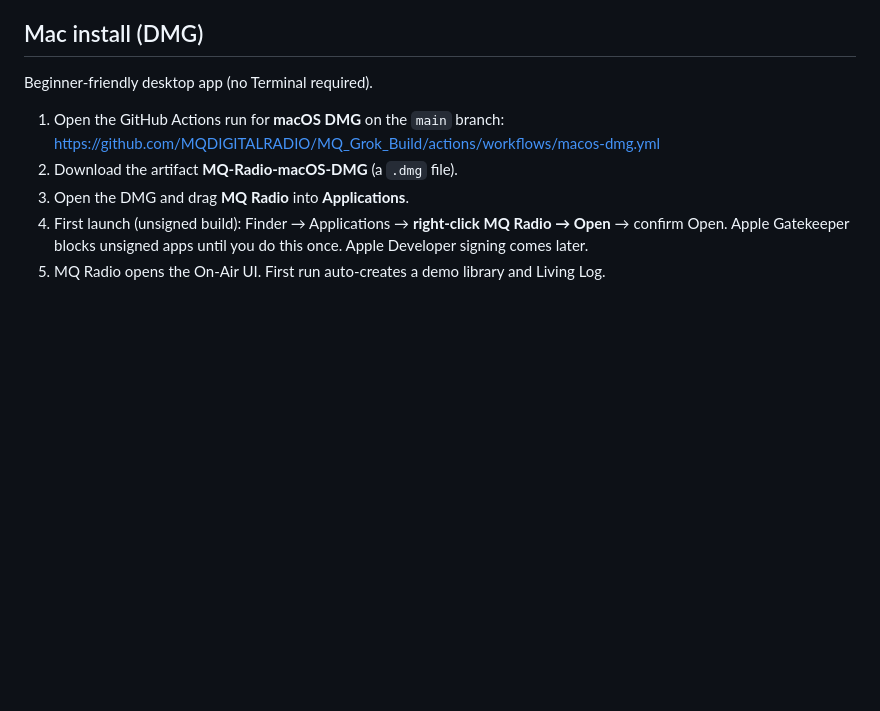
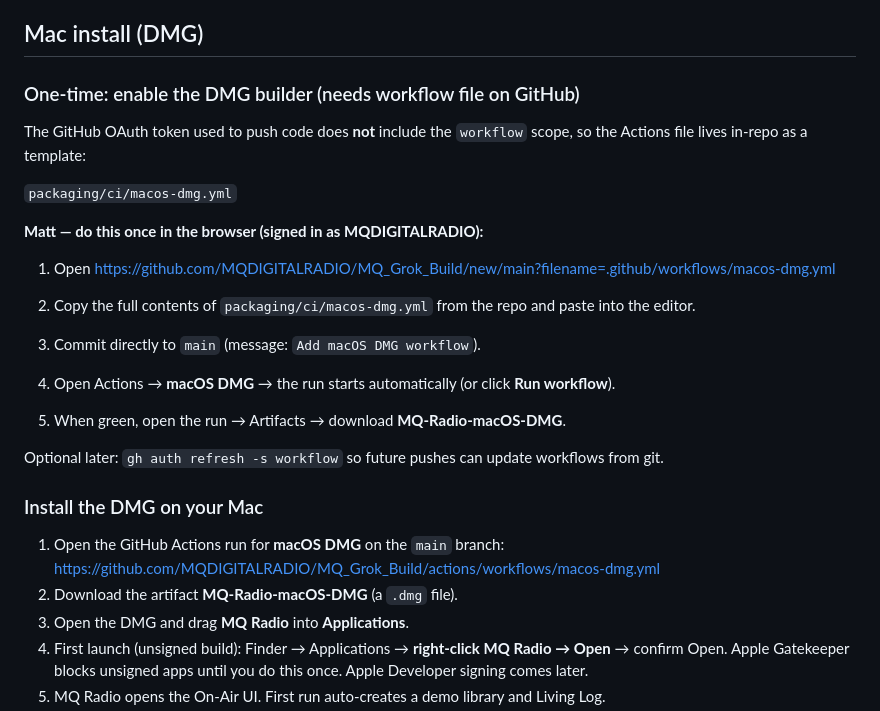
Before and after one commit to MQDIGITALRADIO/MQ_Grok_Build, a Markdown page: README.md, the part around the change. Rendered like a GitHub page; blank space fills up the shorter version.

Commit message:
Document one-time GitHub Actions workflow enable for DMG builds

```diff
--- a/README.md
+++ b/README.md
@@ -147,7 +147,34 @@ Demo audio: `fixtures/demo_audio/` (synthetic short WAVs + JSON metadata)
 
 ## Mac install (DMG)
 
-Beginner-friendly desktop app (no Terminal required).
+
+### One-time: enable the DMG builder (needs workflow file on GitHub)
+
+
+The GitHub OAuth token used to push code does **not** include the `workflow` scope, so the Actions file lives in-repo as a template:
+
+
+`packaging/ci/macos-dmg.yml`
+
+
+**Matt — do this once in the browser (signed in as MQDIGITALRADIO):**
+
+
+1. Open https://github.com/MQDIGITALRADIO/MQ_Grok_Build/new/main?filename=.github/workflows/macos-dmg.yml
+
+2. Copy the full contents of `packaging/ci/macos-dmg.yml` from the repo and paste into the editor.
+
+3. Commit directly to `main` (message: `Add macOS DMG workflow`).
+
+4. Open Actions → **macOS DMG** → the run starts automatically (or click **Run workflow**).
+
+5. When green, open the run → Artifacts → download **MQ-Radio-macOS-DMG**.
+
+
+Optional later: `gh auth refresh -s workflow` so future pushes can update workflows from git.
+
+
+### Install the DMG on your Mac
 
 1. Open the GitHub Actions run for **macOS DMG** on the `main` branch:
    https://github.com/MQDIGITALRADIO/MQ_Grok_Build/actions/workflows/macos-dmg.yml
```
